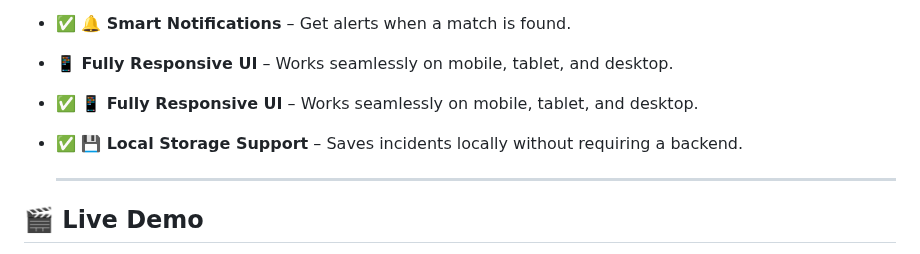
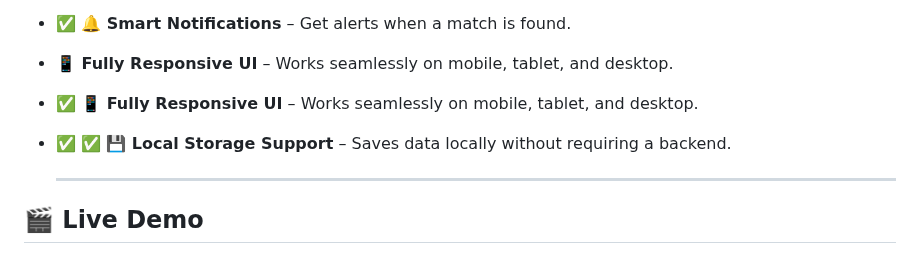
Before and after one commit to KelvCodes/AI-Powered_Lost-And-Found, a Markdown page: README.md, the part around the change. Drawn GitHub-style.

```diff
--- a/README.md
+++ b/README.md
@@ -12,7 +12,8 @@ Built with **HTML, CSS, and JavaScript**, it’s lightweight, fast, and works wi
 - ✅ **🔔 Smart Notifications** – Get alerts when a match is found.
 - **📱 Fully Responsive UI** – Works seamlessly on mobile, tablet, and desktop.
 - ✅ **📱 Fully Responsive UI** – Works seamlessly on mobile, tablet, and desktop.
-- ✅ **💾 Local Storage Support** – Saves incidents locally without requiring a backend.
+- ✅ ✅ **💾 Local Storage Support** – Saves data locally without requiring a backend.
+
 
   ---
 ## 🎬 Live Demo
```
